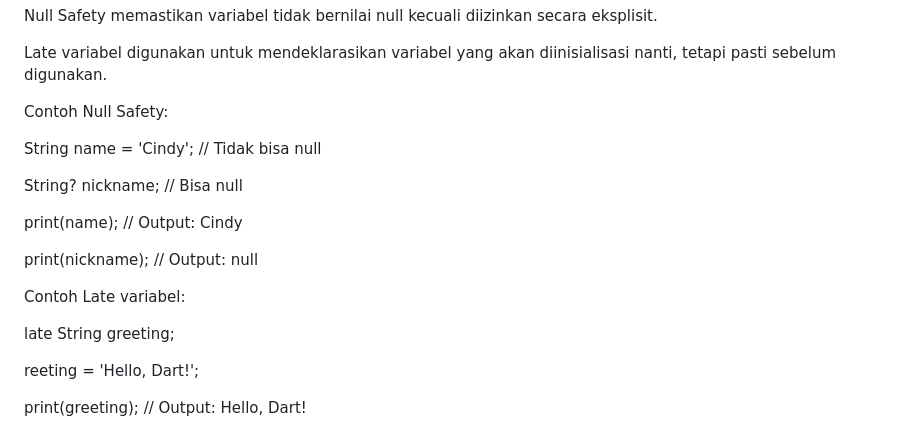
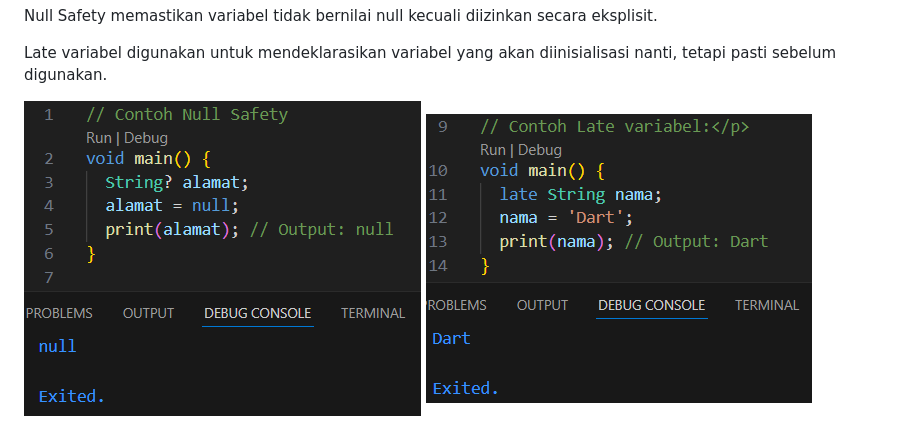
Before and after one commit to cindylrs04/2341720038-Moblie-SEM5, a Markdown page: Pertemuan 2/README.md, the part around the change. Drawn GitHub-style; pictures changed too: Pertemuan 2/img/T1.png (added), Pertemuan 2/img/T2.png (added).

```diff
--- a/Pertemuan 2/README.md
+++ b/Pertemuan 2/README.md
@@ -43,13 +43,5 @@
 <p>Null Safety memastikan variabel tidak bernilai null kecuali diizinkan secara eksplisit.</p>
 <p>Late variabel digunakan untuk mendeklarasikan variabel yang akan diinisialisasi nanti, tetapi pasti sebelum digunakan.</p>
 
-<p>Contoh Null Safety:</p>
-<p>String name = 'Cindy'; // Tidak bisa null</p>
-<p>String? nickname; // Bisa null</p>
-<p>print(name); // Output: Cindy</p>
-<p>print(nickname); // Output: null</p>
-
-<p>Contoh Late variabel:</p>
-<p>late String greeting;</p>
-<p>reeting = 'Hello, Dart!';</p>
-<p>print(greeting); // Output: Hello, Dart!</p>
+<img src = "img/T1.png">
+<img src = "img/T2.png">
```
Also changed, not shown: 2 other files.
